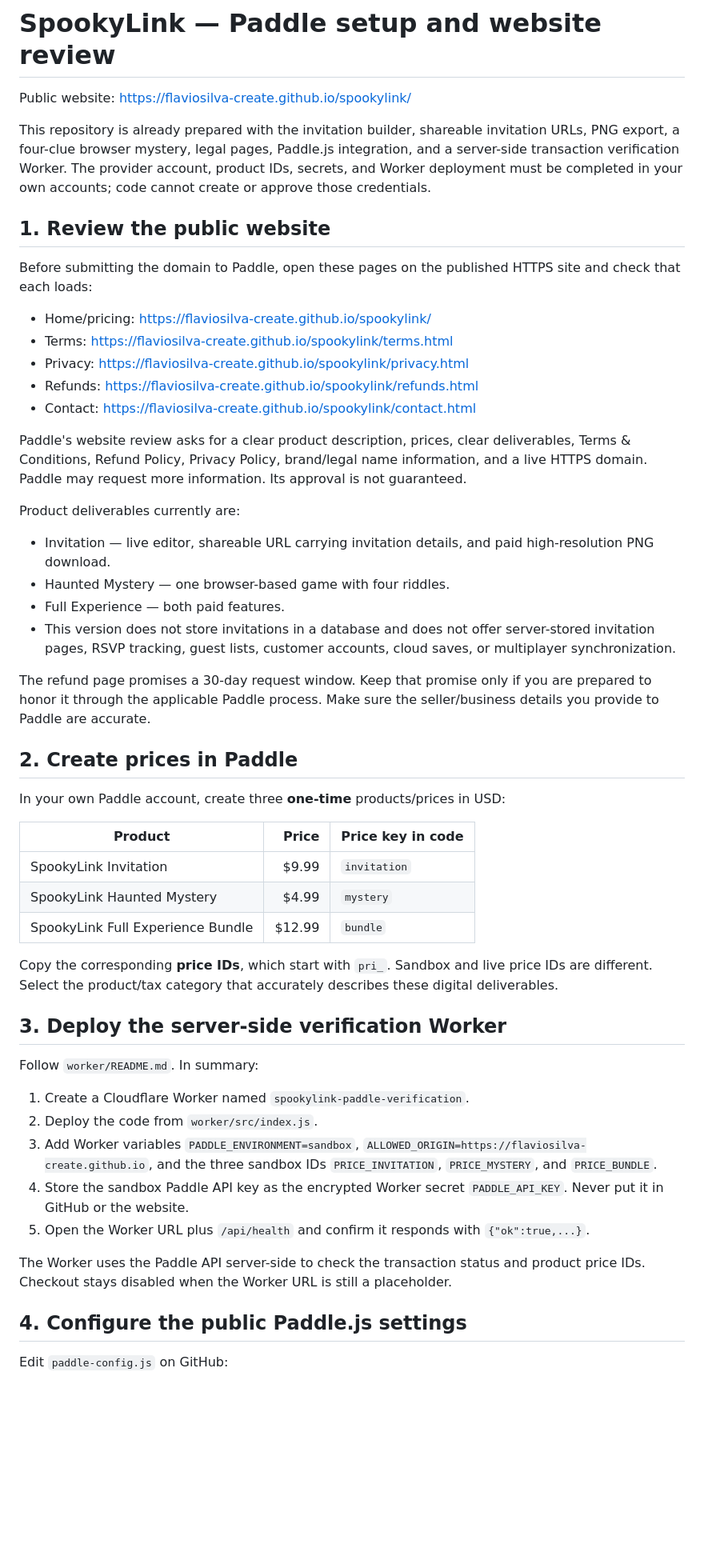
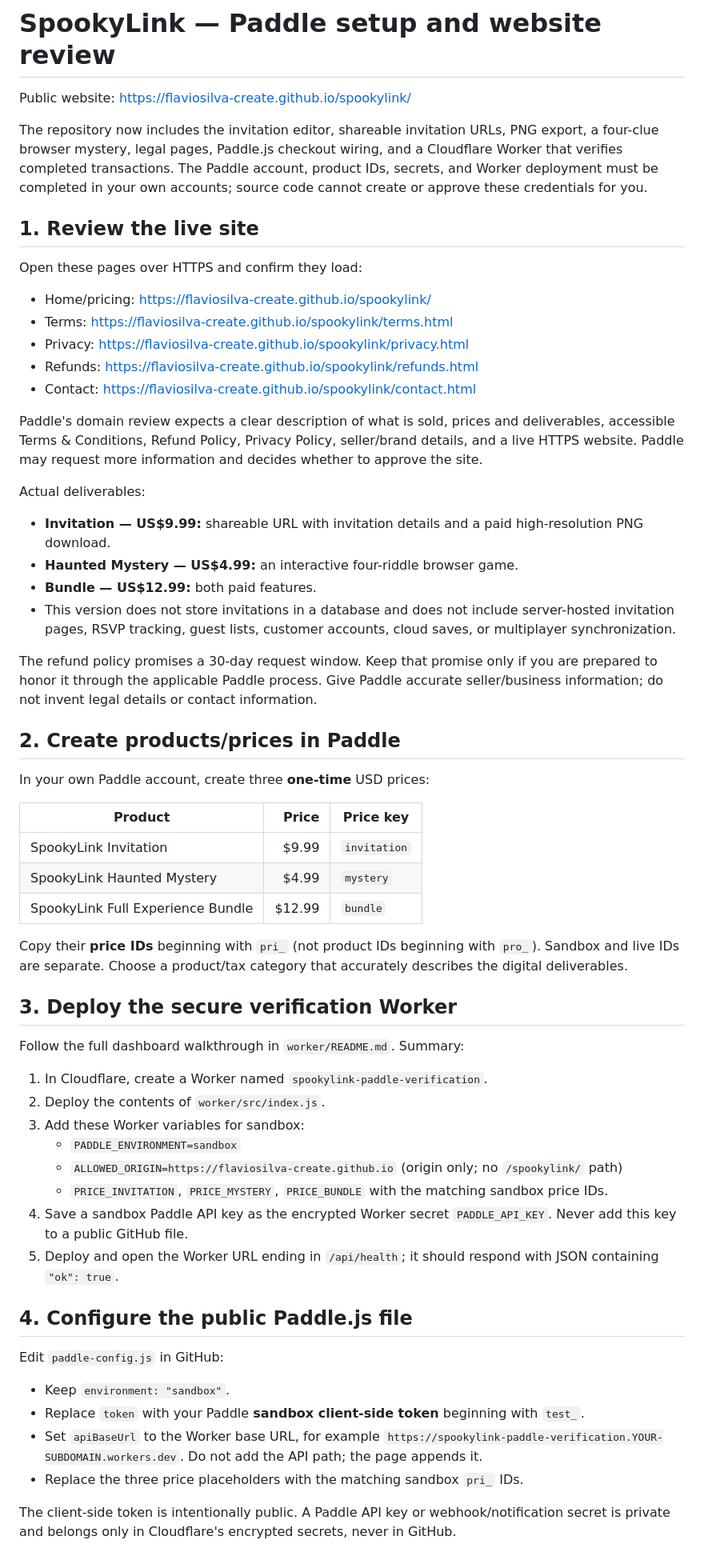
Before and after one commit to flaviosilva-create/spookylink, a Markdown page: PADDLE_SETUP.md, the part around one of its changes. Shown at 80% size. Rendered like a GitHub page; blank space fills up the shorter version.

Commit message:
Correct and complete Paddle setup guide for Cloudflare verification flow

```diff
--- a/PADDLE_SETUP.md
+++ b/PADDLE_SETUP.md
@@ -2,52 +2,58 @@
 
 Public website: https://flaviosilva-create.github.io/spookylink/
 
-This repository is already prepared with the invitation builder, shareable invitation URLs, PNG export, a four-clue browser mystery, legal pages, Paddle.js integration, and a server-side transaction verification Worker. The provider account, product IDs, secrets, and Worker deployment must be completed in your own accounts; code cannot create or approve those credentials.
+The repository now includes the invitation editor, shareable invitation URLs, PNG export, a four-clue browser mystery, legal pages, Paddle.js checkout wiring, and a Cloudflare Worker that verifies completed transactions. The Paddle account, product IDs, secrets, and Worker deployment must be completed in your own accounts; source code cannot create or approve these credentials for you.
 
-## 1. Review the public website
+## 1. Review the live site
 
-Before submitting the domain to Paddle, open these pages on the published HTTPS site and check that each loads:
-
+Open these pages over HTTPS and confirm they load:
 - Home/pricing: https://flaviosilva-create.github.io/spookylink/
 - Terms: https://flaviosilva-create.github.io/spookylink/terms.html
 - Privacy: https://flaviosilva-create.github.io/spookylink/privacy.html
 - Refunds: https://flaviosilva-create.github.io/spookylink/refunds.html
 - Contact: https://flaviosilva-create.github.io/spookylink/contact.html
 
-Paddle's website review asks for a clear product description, prices, clear deliverables, Terms & Conditions, Refund Policy, Privacy Policy, brand/legal name information, and a live HTTPS domain. Paddle may request more information. Its approval is not guaranteed.
+Paddle's domain review expects a clear description of what is sold, prices and deliverables, accessible Terms & Conditions, Refund Policy, Privacy Policy, seller/brand details, and a live HTTPS website. Paddle may request more information and decides whether to approve the site.
 
-Product deliverables currently are:
-- Invitation — live editor, shareable URL carrying invitation details, and paid high-resolution PNG download.
-- Haunted Mystery — one browser-based game with four riddles.
-- Full Experience — both paid features.
-- This version does not store invitations in a database and does not offer server-stored invitation pages, RSVP tracking, guest lists, customer accounts, cloud saves, or multiplayer synchronization.
+Actual deliverables:
+- **Invitation — US$9.99:** shareable URL with invitation details and a paid high-resolution PNG download.
+- **Haunted Mystery — US$4.99:** an interactive four-riddle browser game.
+- **Bundle — US$12.99:** both paid features.
+- This version does not store invitations in a database and does not include server-hosted invitation pages, RSVP tracking, guest lists, customer accounts, cloud saves, or multiplayer synchronization.
 
-The refund page promises a 30-day request window. Keep that promise only if you are prepared to honor it through the applicable Paddle process. Make sure the seller/business details you provide to Paddle are accurate.
+The refund policy promises a 30-day request window. Keep that promise only if you are prepared to honor it through the applicable Paddle process. Give Paddle accurate seller/business information; do not invent legal details or contact information.
 
-## 2. Create prices in Paddle
+## 2. Create products/prices in Paddle
 
-In your own Paddle account, create three **one-time** products/prices in USD:
+In your own Paddle account, create three **one-time** USD prices:
 
-| Product | Price | Price key in code |
+| Product | Price | Price key |
 |---|---:|---|
 | SpookyLink Invitation | $9.99 | `invitation` |
 | SpookyLink Haunted Mystery | $4.99 | `mystery` |
 | SpookyLink Full Experience Bundle | $12.99 | `bundle` |
 
-Copy the corresponding **price IDs**, which start with `pri_`. Sandbox and live price IDs are different. Select the product/tax category that accurately describes these digital deliverables.
+Copy their **price IDs** beginning with `pri_` (not product IDs beginning with `pro_`). Sandbox and live IDs are separate. Choose a product/tax category that accurately describes the digital deliverables.
 
-## 3. Deploy the server-side verification Worker
+## 3. Deploy the secure verification Worker
 
-Follow `worker/README.md`. In summary:
-1. Create a Cloudflare Worker named `spookylink-paddle-verification`.
-2. Deploy the code from `worker/src/index.js`.
-3. Add Worker variables `PADDLE_ENVIRONMENT=sandbox`, `ALLOWED_ORIGIN=https://flaviosilva-create.github.io`, and the three sandbox IDs `PRICE_INVITATION`, `PRICE_MYSTERY`, and `PRICE_BUNDLE`.
-4. Store the sandbox Paddle API key as the encrypted Worker secret `PADDLE_API_KEY`. Never put it in GitHub or the website.
-5. Open the Worker URL plus `/api/health` and confirm it responds with `{"ok":true,...}`.
+Follow the full dashboard walkthrough in `worker/README.md`. Summary:
+1. In Cloudflare, create a Worker named `spookylink-paddle-verification`.
+2. Deploy the contents of `worker/src/index.js`.
+3. Add these Worker variables for sandbox:
+   - `PADDLE_ENVIRONMENT=sandbox`
+   - `ALLOWED_ORIGIN=https://flaviosilva-create.github.io` (origin only; no `/spookylink/` path)
+   - `PRICE_INVITATION`, `PRICE_MYSTERY`, `PRICE_BUNDLE` with the matching sandbox price IDs.
+4. Save a sandbox Paddle API key as the encrypted Worker secret `PADDLE_API_KEY`. Never add this key to a public GitHub file.
+5. Deploy and open the Worker URL ending in `/api/health`; it should respond with JSON containing `"ok": true`.
 
-The Worker uses the Paddle API server-side to check the transaction status and product price IDs. Checkout stays disabled when the Worker URL is still a placeholder.
+## 4. Configure the public Paddle.js file
 
-## 4. Configure the public Paddle.js settings
+Edit `paddle-config.js` in GitHub:
+- Keep `environment: "sandbox"`.
+- Replace `token` with your Paddle **sandbox client-side token** beginning with `test_`.
+- Set `apiBaseUrl` to the Worker base URL, for example `https://spookylink-paddle-verification.YOUR-SUBDOMAIN.workers.dev`. Do not add the API path; the page appends it.
+- Replace the three price placeholders with the matching sandbox `pri_` IDs.
 
-Edit `paddle-config.js` on GitHub:
+The client-side token is intentionally public. A Paddle API key or webhook/notification secret is private and belongs only in Cloudflare's encrypted secrets, never in GitHub.
 
```
Also changed, not shown: other parts of PADDLE_SETUP.md (+21 -26 lines).
